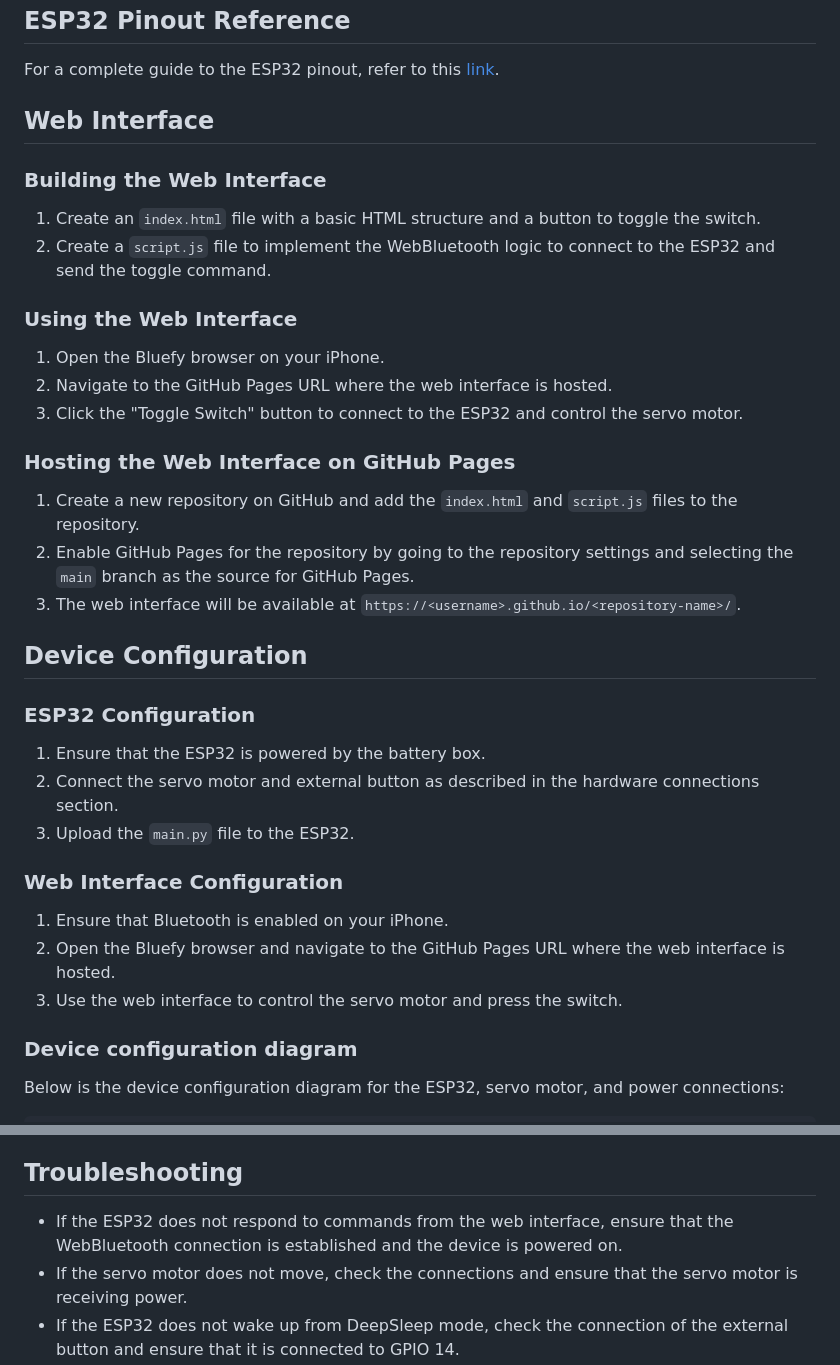
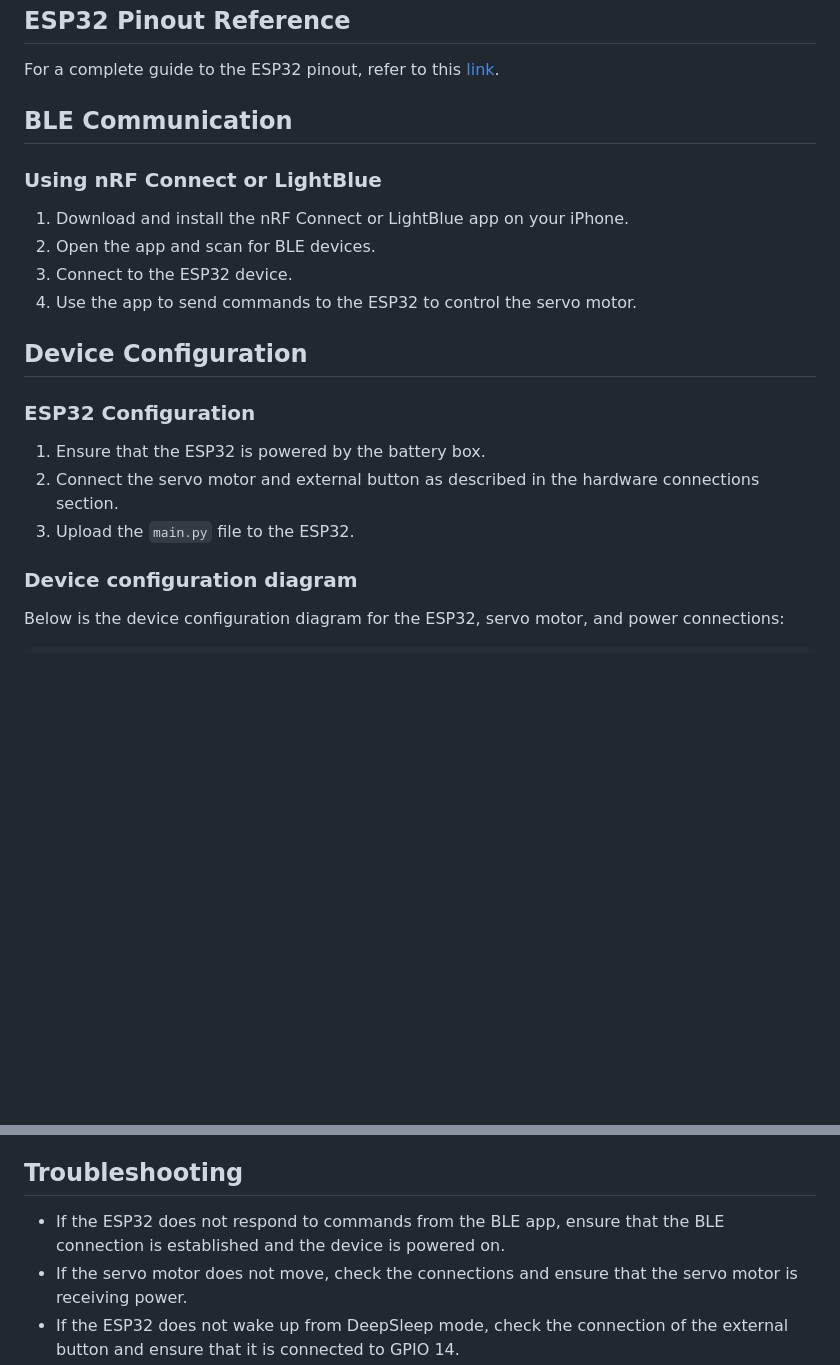
Before and after one commit to ks-sakamoto/SwitchBot, a Markdown page: README.md, 2 parts joined by grey strips. Drawn GitHub-style; blank space fills up the shorter version.

Commit message:
Update README for communication between iPhone and ESP32

```diff
--- a/README.md
+++ b/README.md
@@ -79,24 +79,14 @@ To transfer MicroPython scripts to the ESP32, you can use the `ampy` tool. Follo
 
 For a complete guide to the ESP32 pinout, refer to this [link](https://ciksiti.com/ja/chapters/13091-esp32-pinout-reference--a-complete-guide).
 
-## Web Interface
+## BLE Communication
 
-### Building the Web Interface
+### Using nRF Connect or LightBlue
 
-1. Create an `index.html` file with a basic HTML structure and a button to toggle the switch.
-2. Create a `script.js` file to implement the WebBluetooth logic to connect to the ESP32 and send the toggle command.
-
-### Using the Web Interface
-
-1. Open the Bluefy browser on your iPhone.
-2. Navigate to the GitHub Pages URL where the web interface is hosted.
-3. Click the "Toggle Switch" button to connect to the ESP32 and control the servo motor.
-
-### Hosting the Web Interface on GitHub Pages
-
-1. Create a new repository on GitHub and add the `index.html` and `script.js` files to the repository.
-2. Enable GitHub Pages for the repository by going to the repository settings and selecting the `main` branch as the source for GitHub Pages.
-3. The web interface will be available at `https://<username>.github.io/<repository-name>/`.
+1. Download and install the nRF Connect or LightBlue app on your iPhone.
+2. Open the app and scan for BLE devices.
+3. Connect to the ESP32 device.
+4. Use the app to send commands to the ESP32 to control the servo motor.
 
 ## Device Configuration
 
@@ -105,12 +95,6 @@ For a complete guide to the ESP32 pinout, refer to this [link](https://ciksiti.c
 1. Ensure that the ESP32 is powered by the battery box.
 2. Connect the servo motor and external button as described in the hardware connections section.
 3. Upload the `main.py` file to the ESP32.
-
-### Web Interface Configuration
-
-1. Ensure that Bluetooth is enabled on your iPhone.
-2. Open the Bluefy browser and navigate to the GitHub Pages URL where the web interface is hosted.
-3. Use the web interface to control the servo motor and press the switch.
 
 ### Device configuration diagram
 
@@ -157,6 +141,6 @@ The ESP32 is configured to use DeepSleep mode to reduce power consumption. The d
 
 ## Troubleshooting
 
-- If the ESP32 does not respond to commands from the web interface, ensure that the WebBluetooth connection is established and the device is powered on.
+- If the ESP32 does not respond to commands from the BLE app, ensure that the BLE connection is established and the device is powered on.
 - If the servo motor does not move, check the connections and ensure that the servo motor is receiving power.
 - If the ESP32 does not wake up from DeepSleep mode, check the connection of the external button and ensure that it is connected to GPIO 14.
```
Also changed, not shown: other parts of README.md (+5 -5 lines).
